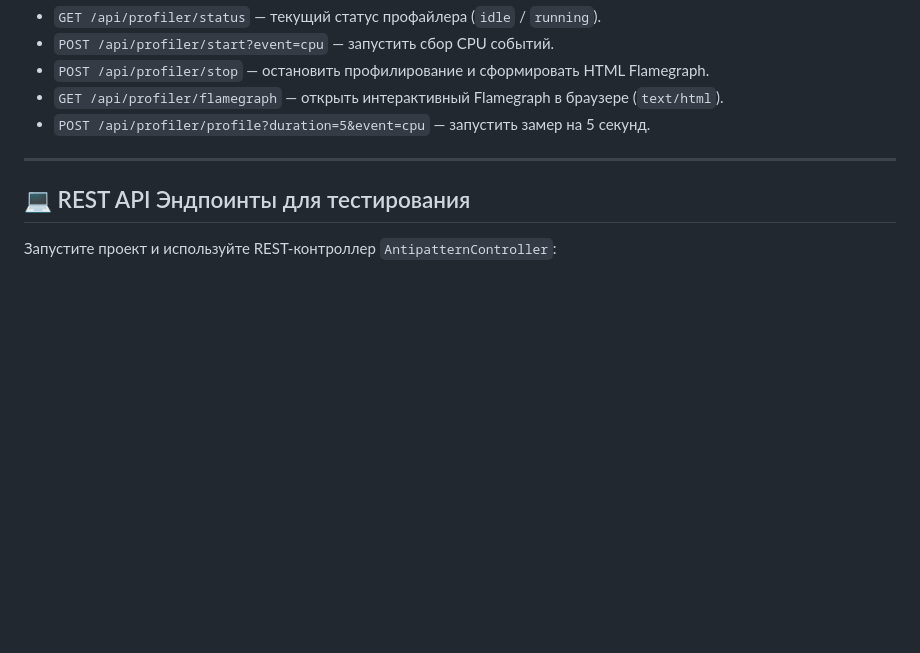
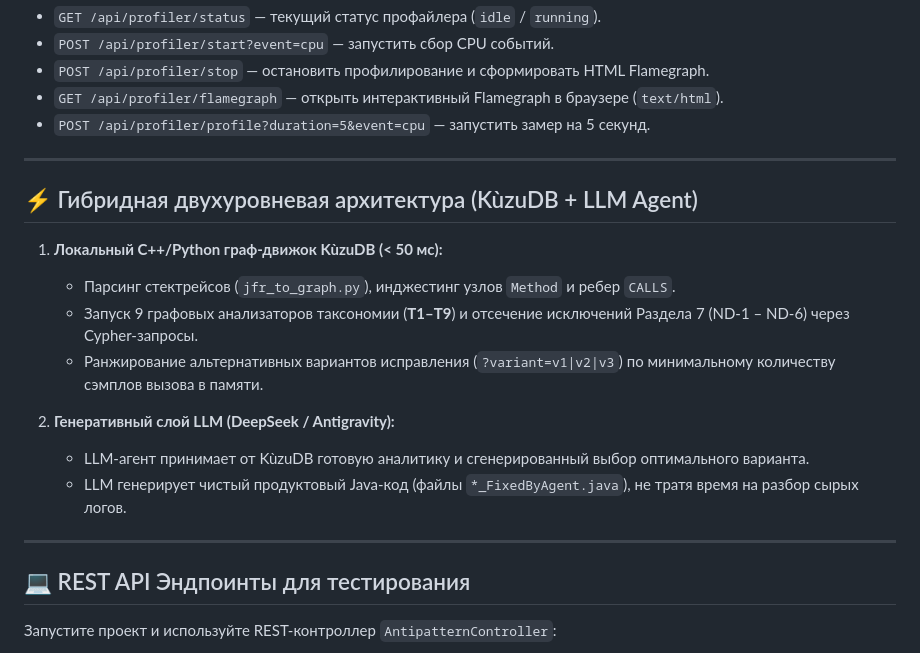
Before and after one commit to khoshov/burn-job, a Markdown page: README.md, the part around the change. GitHub-like rendering; blank space fills up the shorter version.

Commit message:
docs: add detailed Hybrid Architecture (KuzuDB + LLM Agent) explanation to README.md and report.md

```diff
--- a/README.md
+++ b/README.md
@@ -67,6 +67,20 @@
 
 ---
 
+## ⚡ Гибридная двухуровневая архитектура (KùzuDB + LLM Agent)
+
+1. **Локальный C++/Python граф-движок KùzuDB (< 50 мс):**
+   - Парсинг стектрейсов (`jfr_to_graph.py`), инджестинг узлов `Method` и ребер `CALLS`.
+   - Запуск 9 графовых анализаторов таксономии (**T1–T9**) и отсечение исключений Раздела 7 (ND-1 – ND-6) через Cypher-запросы.
+   - Ранжирование альтернативных вариантов исправления (`?variant=v1|v2|v3`) по минимальному количеству сэмплов вызова в памяти.
+
+2. **Генеративный слой LLM (DeepSeek / Antigravity):**
+   - LLM-агент принимает от KùzuDB готовую аналитику и сгенерированный выбор оптимального варианта.
+   - LLM генерирует чистый продуктовый Java-код (файлы `*_FixedByAgent.java`), не тратя время на разбор сырых логов.
+
+---
+
+
 ## 💻 REST API Эндпоинты для тестирования
 
 Запустите проект и используйте REST-контроллер `AntipatternController`:
```
Also changed, not shown: reports/sandbox/report.md (+14 -1 lines).
